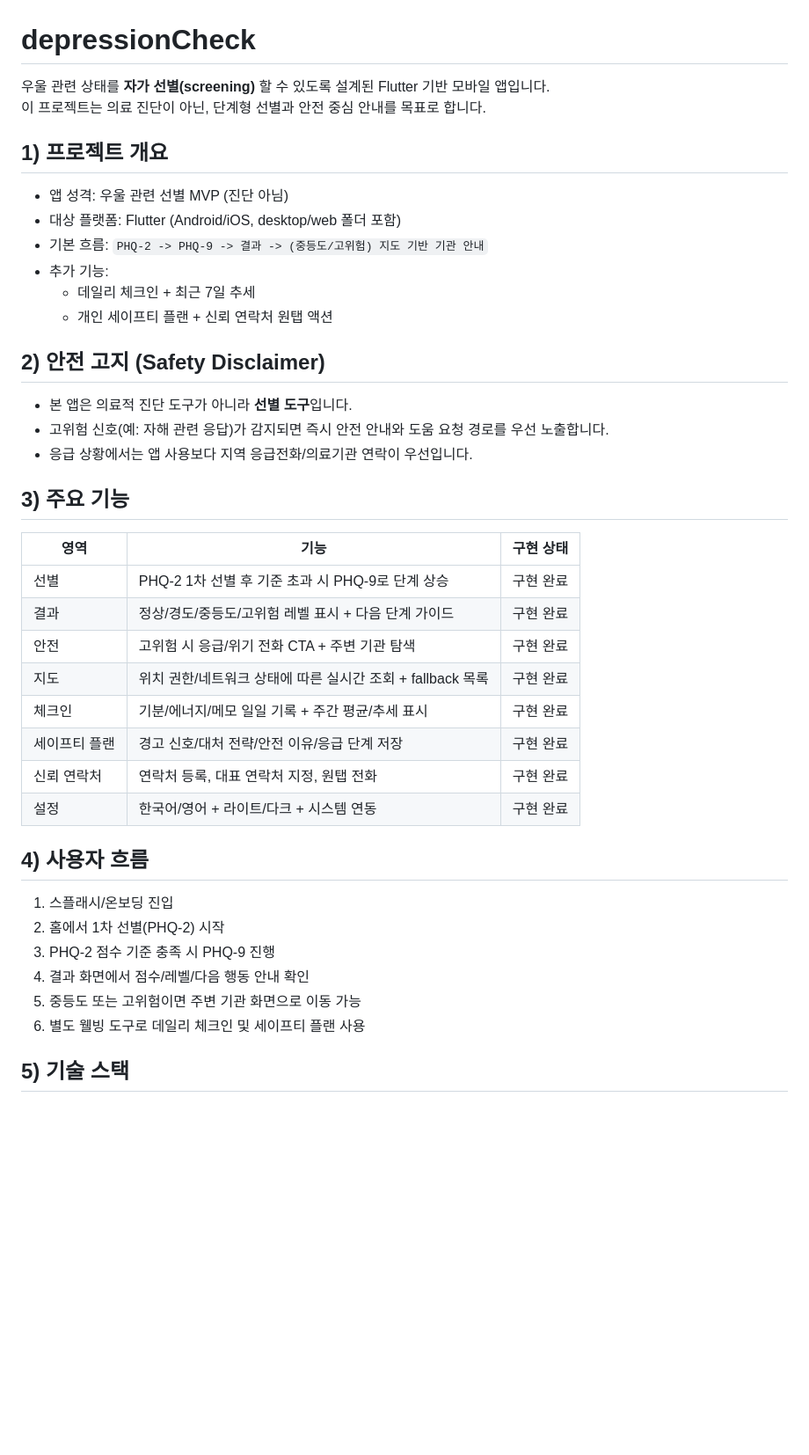
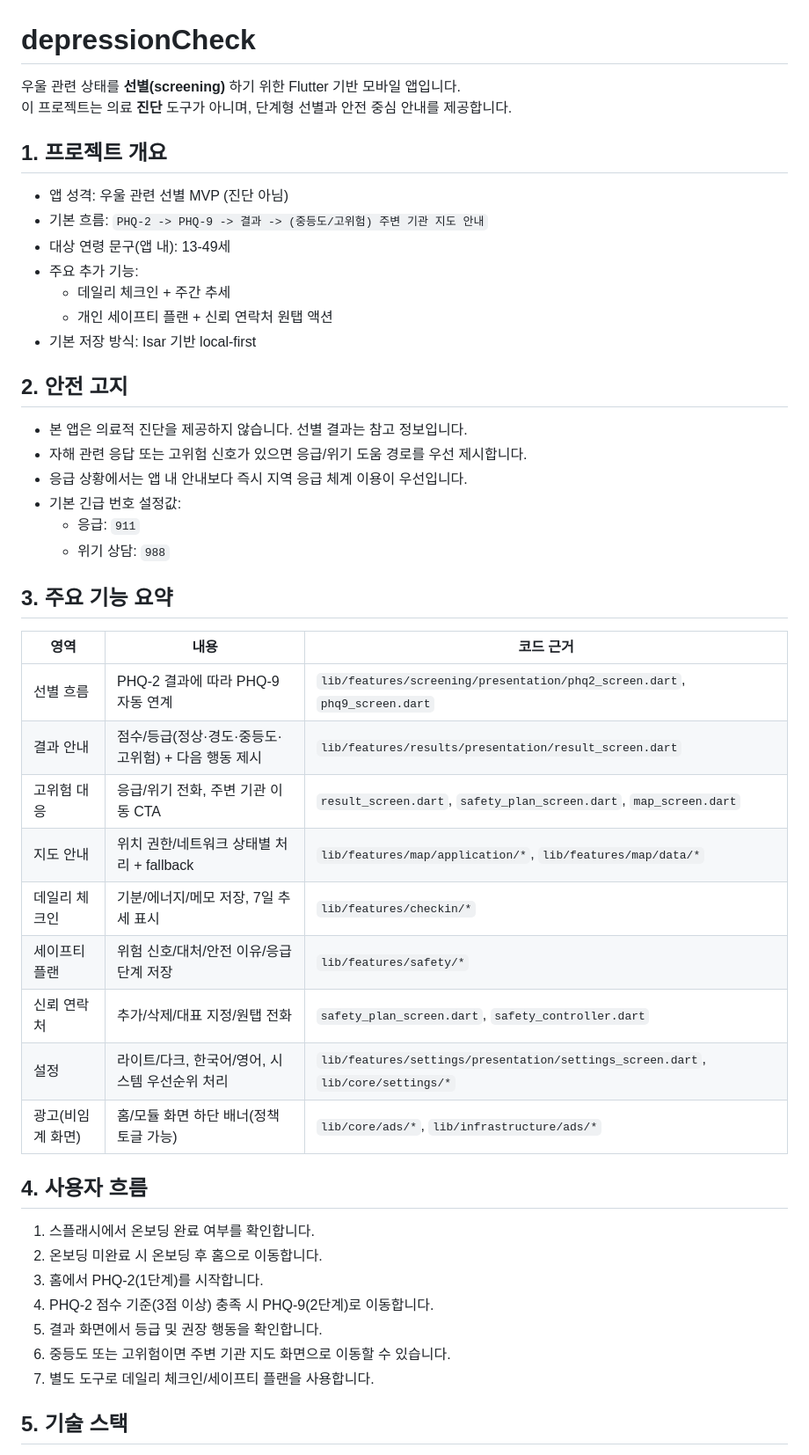
Before and after one commit to Forevernewvie/depressionCheck, a Markdown page: README.md, the part around one of its changes. Shown at 88% size. Drawn GitHub-style; blank space fills up the shorter version.

```diff
--- a/README.md
+++ b/README.md
@@ -1,44 +1,50 @@
 # depressionCheck
 
-우울 관련 상태를 **자가 선별(screening)** 할 수 있도록 설계된 Flutter 기반 모바일 앱입니다.
-이 프로젝트는 의료 진단이 아닌, 단계형 선별과 안전 중심 안내를 목표로 합니다.
+우울 관련 상태를 **선별(screening)** 하기 위한 Flutter 기반 모바일 앱입니다.
+이 프로젝트는 의료 **진단** 도구가 아니며, 단계형 선별과 안전 중심 안내를 제공합니다.
 
-## 1) 프로젝트 개요
+## 1. 프로젝트 개요
 
 - 앱 성격: 우울 관련 선별 MVP (진단 아님)
-- 대상 플랫폼: Flutter (Android/iOS, desktop/web 폴더 포함)
-- 기본 흐름: `PHQ-2 -> PHQ-9 -> 결과 -> (중등도/고위험) 지도 기반 기관 안내`
-- 추가 기능:
-  - 데일리 체크인 + 최근 7일 추세
+- 기본 흐름: `PHQ-2 -> PHQ-9 -> 결과 -> (중등도/고위험) 주변 기관 지도 안내`
+- 대상 연령 문구(앱 내): 13-49세
+- 주요 추가 기능:
+  - 데일리 체크인 + 주간 추세
   - 개인 세이프티 플랜 + 신뢰 연락처 원탭 액션
+- 기본 저장 방식: Isar 기반 local-first
 
-## 2) 안전 고지 (Safety Disclaimer)
+## 2. 안전 고지
 
-- 본 앱은 의료적 진단 도구가 아니라 **선별 도구**입니다.
-- 고위험 신호(예: 자해 관련 응답)가 감지되면 즉시 안전 안내와 도움 요청 경로를 우선 노출합니다.
-- 응급 상황에서는 앱 사용보다 지역 응급전화/의료기관 연락이 우선입니다.
+- 본 앱은 의료적 진단을 제공하지 않습니다. 선별 결과는 참고 정보입니다.
+- 자해 관련 응답 또는 고위험 신호가 있으면 응급/위기 도움 경로를 우선 제시합니다.
+- 응급 상황에서는 앱 내 안내보다 즉시 지역 응급 체계 이용이 우선입니다.
+- 기본 긴급 번호 설정값:
+  - 응급: `911`
+  - 위기 상담: `988`
 
-## 3) 주요 기능
+## 3. 주요 기능 요약
 
-| 영역 | 기능 | 구현 상태 |
+| 영역 | 내용 | 코드 근거 |
 |---|---|---|
-| 선별 | PHQ-2 1차 선별 후 기준 초과 시 PHQ-9로 단계 상승 | 구현 완료 |
-| 결과 | 정상/경도/중등도/고위험 레벨 표시 + 다음 단계 가이드 | 구현 완료 |
-| 안전 | 고위험 시 응급/위기 전화 CTA + 주변 기관 탐색 | 구현 완료 |
-| 지도 | 위치 권한/네트워크 상태에 따른 실시간 조회 + fallback 목록 | 구현 완료 |
-| 체크인 | 기분/에너지/메모 일일 기록 + 주간 평균/추세 표시 | 구현 완료 |
-| 세이프티 플랜 | 경고 신호/대처 전략/안전 이유/응급 단계 저장 | 구현 완료 |
-| 신뢰 연락처 | 연락처 등록, 대표 연락처 지정, 원탭 전화 | 구현 완료 |
-| 설정 | 한국어/영어 + 라이트/다크 + 시스템 연동 | 구현 완료 |
+| 선별 흐름 | PHQ-2 결과에 따라 PHQ-9 자동 연계 | `lib/features/screening/presentation/phq2_screen.dart`, `phq9_screen.dart` |
+| 결과 안내 | 점수/등급(정상·경도·중등도·고위험) + 다음 행동 제시 | `lib/features/results/presentation/result_screen.dart` |
+| 고위험 대응 | 응급/위기 전화, 주변 기관 이동 CTA | `result_screen.dart`, `safety_plan_screen.dart`, `map_screen.dart` |
+| 지도 안내 | 위치 권한/네트워크 상태별 처리 + fallback | `lib/features/map/application/*`, `lib/features/map/data/*` |
+| 데일리 체크인 | 기분/에너지/메모 저장, 7일 추세 표시 | `lib/features/checkin/*` |
+| 세이프티 플랜 | 위험 신호/대처/안전 이유/응급 단계 저장 | `lib/features/safety/*` |
+| 신뢰 연락처 | 추가/삭제/대표 지정/원탭 전화 | `safety_plan_screen.dart`, `safety_controller.dart` |
+| 설정 | 라이트/다크, 한국어/영어, 시스템 우선순위 처리 | `lib/features/settings/presentation/settings_screen.dart`, `lib/core/settings/*` |
+| 광고(비임계 화면) | 홈/모듈 화면 하단 배너(정책 토글 가능) | `lib/core/ads/*`, `lib/infrastructure/ads/*` |
 
-## 4) 사용자 흐름
+## 4. 사용자 흐름
 
-1. 스플래시/온보딩 진입
-2. 홈에서 1차 선별(PHQ-2) 시작
-3. PHQ-2 점수 기준 충족 시 PHQ-9 진행
-4. 결과 화면에서 점수/레벨/다음 행동 안내 확인
-5. 중등도 또는 고위험이면 주변 기관 화면으로 이동 가능
-6. 별도 웰빙 도구로 데일리 체크인 및 세이프티 플랜 사용
+1. 스플래시에서 온보딩 완료 여부를 확인합니다.
+2. 온보딩 미완료 시 온보딩 후 홈으로 이동합니다.
+3. 홈에서 PHQ-2(1단계)를 시작합니다.
+4. PHQ-2 점수 기준(3점 이상) 충족 시 PHQ-9(2단계)로 이동합니다.
+5. 결과 화면에서 등급 및 권장 행동을 확인합니다.
+6. 중등도 또는 고위험이면 주변 기관 지도 화면으로 이동할 수 있습니다.
+7. 별도 도구로 데일리 체크인/세이프티 플랜을 사용합니다.
 
-## 5) 기술 스택
+## 5. 기술 스택
 
```
Also changed, not shown: other parts of README.md (+121 -95 lines).
